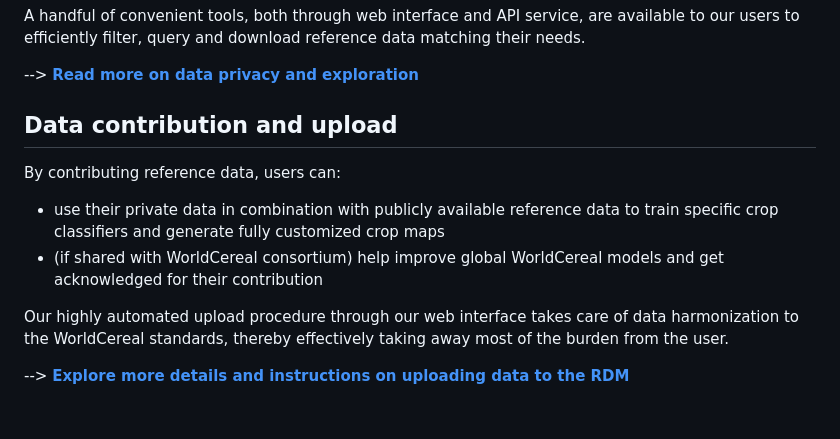
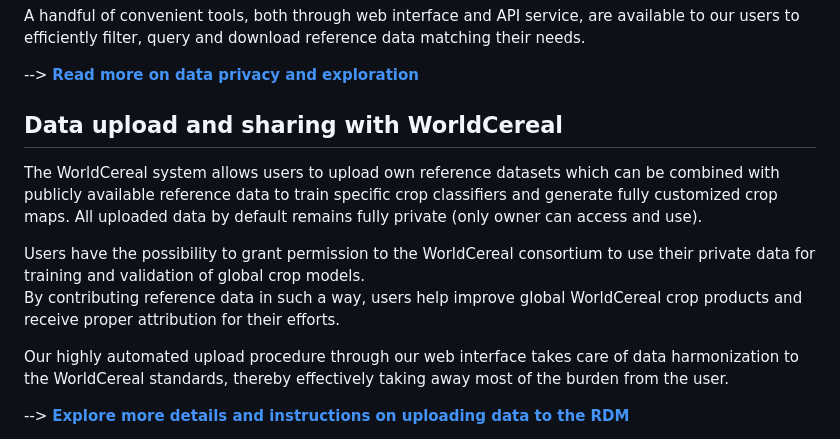
Before and after one commit to WorldCereal/worldcereal-documentation, a Markdown page: rdm/overview.md, the part around the change. GitHub-like rendering; blank space fills up the shorter version.

Commit message:
distinction upload vs contribution

```diff
--- a/rdm/overview.md
+++ b/rdm/overview.md
@@ -31,11 +31,12 @@ A handful of convenient tools, both through web interface and API service, are a
 --> [**Read more on data privacy and exploration**](./explore.md)
 
 
-## Data contribution and upload
+## Data upload and sharing with WorldCereal
 
-By contributing reference data, users can:
-- use their private data in combination with publicly available reference data to train specific crop classifiers and generate fully customized crop maps
-- (if shared with WorldCereal consortium) help improve global WorldCereal models and get acknowledged for their contribution
+The WorldCereal system allows users to upload own reference datasets which can be combined with publicly available reference data to train specific crop classifiers and generate fully customized crop maps. All uploaded data by default remains fully private (only owner can access and use).<br>
+
+Users have the possibility to grant permission to the WorldCereal consortium to use their private data for training and validation of global crop models.<br>
+By contributing reference data in such a way, users help improve global WorldCereal crop products and receive proper attribution for their efforts.
 
 Our highly automated upload procedure through our web interface takes care of data harmonization to the WorldCereal standards, thereby effectively taking away most of the burden from the user.
 
```
